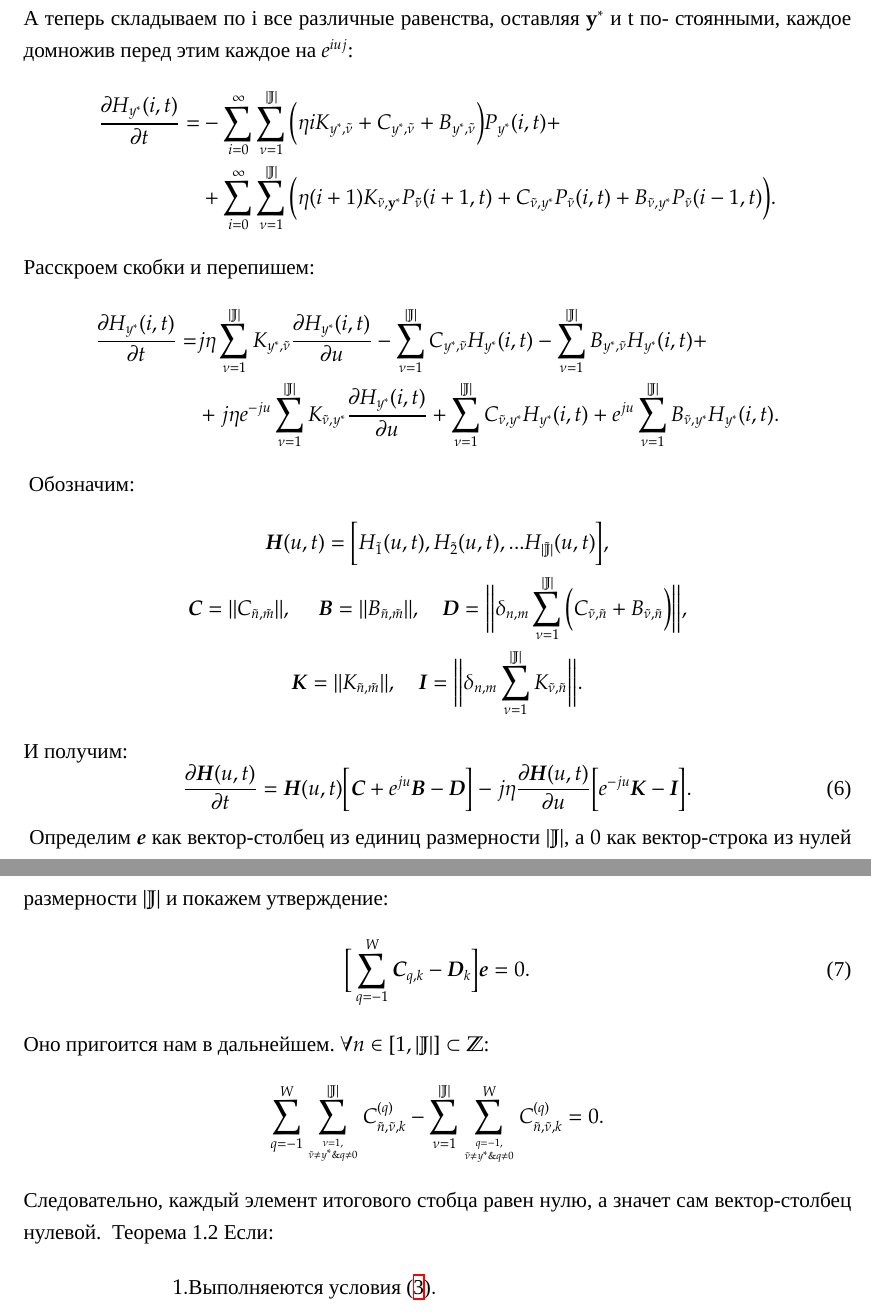
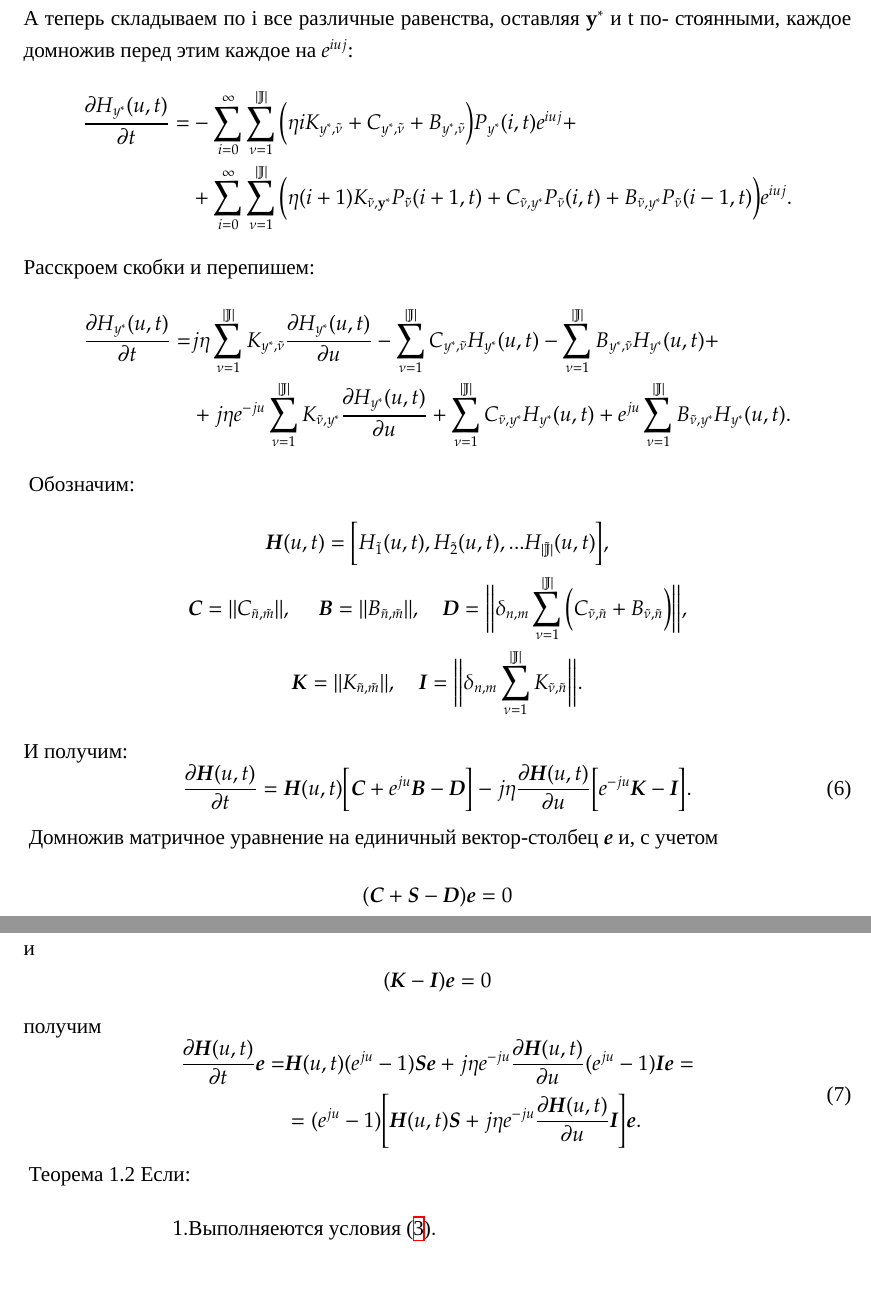
Before and after one commit to KimalIsaev/DiplomMPhase, a LaTeX document (main.tex, which reads kolmogorov_differential.tex, summa_na_edinich_nol.tex): two parts of pages 12 and 13 of 42 before the commit and two parts of pages 12 and 13 of 41 after it, joined at a grey line, cut so that both start at the same text, the shorter picture padded with empty space. Compiled offline with XeLaTeX; a missing font is replaced by an installed copy or a similar font.

Commit message:
added information on 6 page

```diff
--- a/kolmogorov_differential.tex
+++ b/kolmogorov_differential.tex
@@ -16,24 +16,24 @@
 А теперь складываем по i все различные равенства, оставляя \(\bold{y}^*\) и t по-
 стоянными, каждое домножив перед этим каждое на \(e^{iuj}\):
 \begin{align*}
-    \pdv{H_{y^*}(i, t)}{t} =
+    \pdv{H_{y^*}(u, t)}{t} =
     &- \sum_{i = 0}^{\infty}\sum^{|\mathbb{J}|}_{\nu=1}
         \bigg(\eta i K_{y^*, \tilde{\nu}}
         + C_{y^*, \tilde{\nu}}
         + B_{{y^*}, \tilde{\nu}}\bigg)
-        P_{y^*}(i, t)+\\
+        P_{y^*}(i, t)e^{iuj}+\\
     &+\sum_{i = 0}^{\infty}\sum^{|\mathbb{J}|}_{\nu=1}
         \bigg(\eta (i+1) K_{\tilde{\nu}, \bold{y}^*}P_{\bold{\tilde{\nu}}}(i+1, t)
         + C_{\tilde{\nu}, y^*}P_{\tilde{\nu}}(i, t)
-        + B_{\tilde{\nu}, y^*}P_{\tilde{\nu}}(i-1, t) \bigg).
+        + B_{\tilde{\nu}, y^*}P_{\tilde{\nu}}(i-1, t) \bigg)e^{iuj}.
 \end{align*}
 Расскроем скобки и перепишем:
 \begin{align*}
-    \pdv{H_{y^*}(i, t)}{t} =
-	& j\eta \sum^{|\mathbb{J}|}_{\nu=1} K_{y^*, \tilde{\nu}}\pdv{H_{y^*}(i, t)}{u}
-        - \sum^{|\mathbb{J}|}_{\nu=1}C_{y^*, \tilde{\nu}} H_{y^*}(i, t)
-        - \sum^{|\mathbb{J}|}_{\nu=1}B_{{y^*}, \tilde{\nu}}H_{y^*}(i, t)+\\
-	&+j\eta e^{-ju} \sum^{|\mathbb{J}|}_{\nu=1} K_{\tilde{\nu}, y^*}\pdv{H_{y^*}(i, t)}{u}
-        + \sum^{|\mathbb{J}|}_{\nu=1}C_{\tilde{\nu}, y^*}H_{y^*}(i, t)
-	+ e^{ju}\sum^{|\mathbb{J}|}_{\nu=1}B_{\tilde{\nu}, y^*}H_{y^*}(i, t).
+    \pdv{H_{y^*}(u, t)}{t} =
+	& j\eta \sum^{|\mathbb{J}|}_{\nu=1} K_{y^*, \tilde{\nu}}\pdv{H_{y^*}(u, t)}{u}
+        - \sum^{|\mathbb{J}|}_{\nu=1}C_{y^*, \tilde{\nu}} H_{y^*}(u, t)
+        - \sum^{|\mathbb{J}|}_{\nu=1}B_{{y^*}, \tilde{\nu}}H_{y^*}(u, t)+\\
+	&+j\eta e^{-ju} \sum^{|\mathbb{J}|}_{\nu=1} K_{\tilde{\nu}, y^*}\pdv{H_{y^*}(u, t)}{u}
+        + \sum^{|\mathbb{J}|}_{\nu=1}C_{\tilde{\nu}, y^*}H_{y^*}(u, t)
+	+ e^{ju}\sum^{|\mathbb{J}|}_{\nu=1}B_{\tilde{\nu}, y^*}H_{y^*}(u, t).
 \end{align*}
--- a/summa_na_edinich_nol.tex
+++ b/summa_na_edinich_nol.tex
@@ -1,12 +1,15 @@
-Определим \(\boldsymbol{e}\) как вектор-столбец из единиц размерности \(|\mathbb{J}|\),
-а \(0\) как вектор-строка из нулей размерности \(|\mathbb{J}|\) и покажем утверждение:
-\begin{equation} \label{summa_na_edinich_nol}
-	\bigg[\sum_{q = -1}^{W} \boldsymbol{C}_{q,k}-\boldsymbol{D}_k\bigg]\boldsymbol{e}=0.
+Домножив матричное уравнение на единичный вектор-столбец $\boldsymbol{e}$ и,
+с учетом $$(\boldsymbol{C} + \boldsymbol{S} - \boldsymbol{D}) \boldsymbol{e} = 0$$
+и $$(\boldsymbol{K} - \boldsymbol{I}) \boldsymbol{e} = 0$$ получим
+\begin{equation} \label{vtoroe__uravnenie}
+\begin{aligned}
+    \frac{\partial \boldsymbol{H}(u,t)}{\partial t}\boldsymbol{e}=
+        &\boldsymbol{H}(u,t)(e^{ju}-1)\boldsymbol{S}\boldsymbol{e}
+            +j\eta e^{-ju}\frac{\partial \boldsymbol{H}(u,t)}{\partial u}(e^{ju}-1)\boldsymbol{I}\boldsymbol{e}=\\
+        &=(e^{ju}-1)\Bigg[\boldsymbol{H}(u,t)\boldsymbol{S}
+            +j\eta e^{-ju}\frac{\partial \boldsymbol{H}(u,t)}{\partial u}\boldsymbol{I} \Bigg]\boldsymbol{e}.
+\end{aligned}
 \end{equation}
-Оно пригоится нам в дальнейшем. \(\forall n \in [1, |\mathbb{J}|] \subset \mathbb{Z}\):
-\[\sum_{q = -1}^{W}\sum_{\nu = 1, \atop \tilde{\nu}\neq y^*\& q\neq 0}^{|\mathbb{J}|} C^{(q)}_{\tilde{n}, \tilde{\nu},k}-
-\sum_{\nu = 1}^{|\mathbb{J}|}\sum_{q = -1 ,\atop \tilde{\nu}\neq y^*\& q\neq 0 }^{W}C^{(q)}_{\tilde{n}, \tilde{\nu},k} = 0.\]
-Следовательно, каждый элемент итогового стобца равен нулю, а значет сам вектор-столбец нулевой.
 \begin{comment}
 Благодаря утверждению \eqref{summa_na_edinich_nol} можем преобразовать  \eqref{uravnenie_isaeva}:
 \[\pdv{\boldsymbol{H}(u,t)}{t}\overline{\boldsymbol{E}}=\boldsymbol{H}(u,t)(e^{ju}-1)\]
```
Also changed, not shown: titulList.tex (+1 -1 lines), 1 other file.
